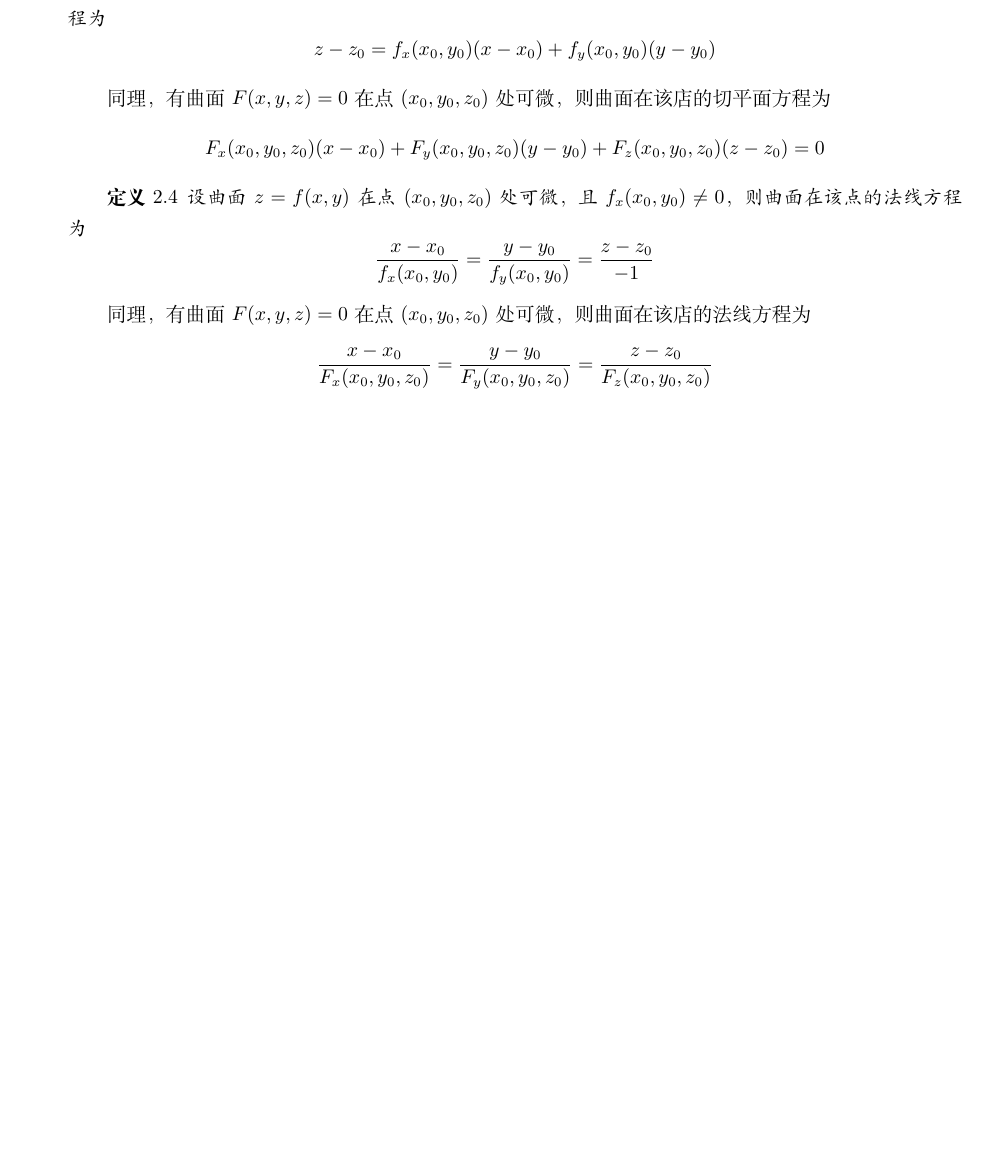
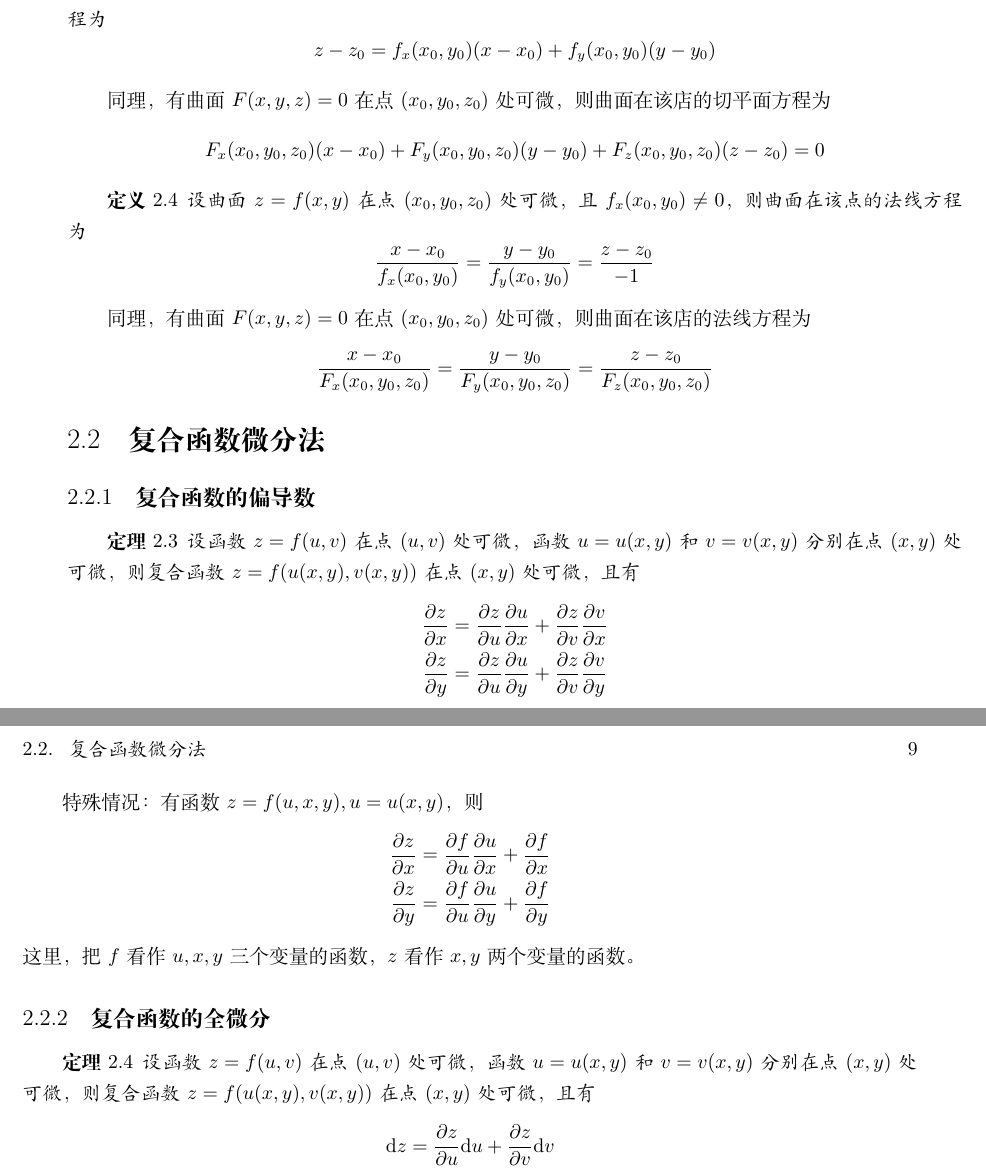
Before and after one commit to OliviaSwitch/webLatex, a LaTeX book (FM/FM.tex, which reads FM/ch17.tex): part of page 8 of 8 before the commit and two parts of pages 8 and 9 of 9 after it, the two joined at a grey line, cut so that both start at the same text, the shorter picture padded with empty space. Compiled offline with XeLaTeX; a missing font is replaced by an installed copy or a similar font.

Commit message:
updated: FM/ch17.tex, add differential method for composite functions

```diff
--- a/FM/ch17.tex
+++ b/FM/ch17.tex
@@ -91,3 +91,36 @@
 \[
     \frac{x-x_0}{F_x(x_0,y_0,z_0)}=\frac{y-y_0}{F_y(x_0,y_0,z_0)}=\frac{z-z_0}{F_z(x_0,y_0,z_0)}
 \]
+
+
+\section{复合函数微分法}
+
+\subsection{复合函数的偏导数}
+
+\begin{theorem}
+    设函数 $z=f(u,v)$ 在点 $(u,v)$ 处可微，函数 $u=u(x,y)$ 和 $v=v(x,y)$ 分别在点 $(x,y)$ 处可微，则复合函数 $z=f(u(x,y),v(x,y))$ 在点 $(x,y)$ 处可微，且有
+    \[
+        \begin{aligned}
+            \frac{\partial z}{\partial x} & =\frac{\partial z}{\partial u}\frac{\partial u}{\partial x}+\frac{\partial z}{\partial v}\frac{\partial v}{\partial x} \\
+            \frac{\partial z}{\partial y} & =\frac{\partial z}{\partial u}\frac{\partial u}{\partial y}+\frac{\partial z}{\partial v}\frac{\partial v}{\partial y}
+        \end{aligned}
+    \]
+\end{theorem}
+
+特殊情况：有函数 $z=f(u,x,y), u=u(x,y)$，则
+\[
+    \begin{aligned}
+        \frac{\partial z}{\partial x}=\frac{\partial f}{\partial u}\frac{\partial u}{\partial x}+\frac{\partial f}{\partial x} \\
+        \frac{\partial z}{\partial y}=\frac{\partial f}{\partial u}\frac{\partial u}{\partial y}+\frac{\partial f}{\partial y}
+    \end{aligned}
+\]
+这里，把 $f$ 看作 $u,x,y$ 三个变量的函数，$z$ 看作 $x,y$ 两个变量的函数。
+
+\subsection{复合函数的全微分}
+
+\begin{theorem}
+    设函数 $z=f(u,v)$ 在点 $(u,v)$ 处可微，函数 $u=u(x,y)$ 和 $v=v(x,y)$ 分别在点 $(x,y)$ 处可微，则复合函数 $z=f(u(x,y),v(x,y))$ 在点 $(x,y)$ 处可微，且有
+    \[
+        \mathrm{d}z=\frac{\partial z}{\partial u}\mathrm{d}u+\frac{\partial z}{\partial v}\mathrm{d}v
+    \]
+\end{theorem}
```
Also changed, not shown: FM/FM.pdf.
